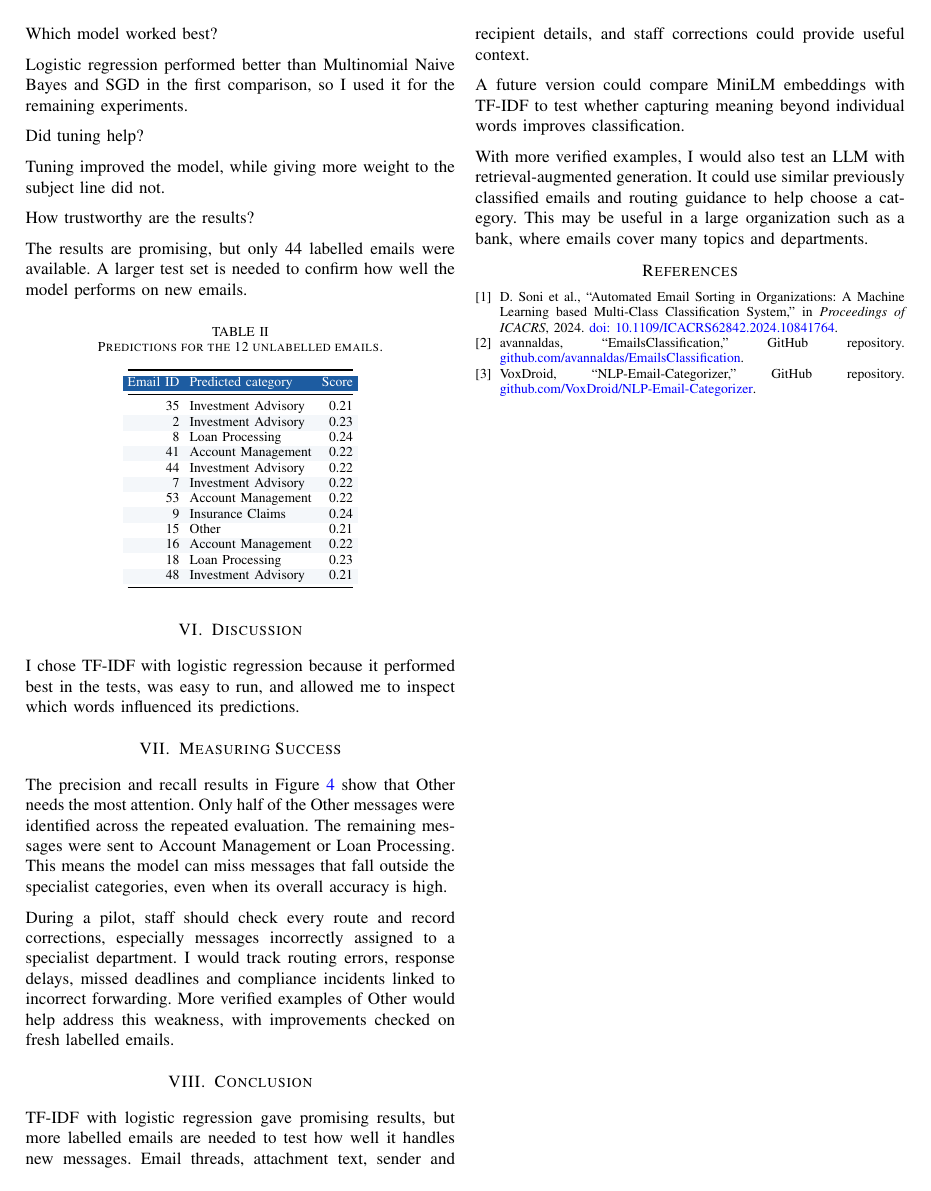
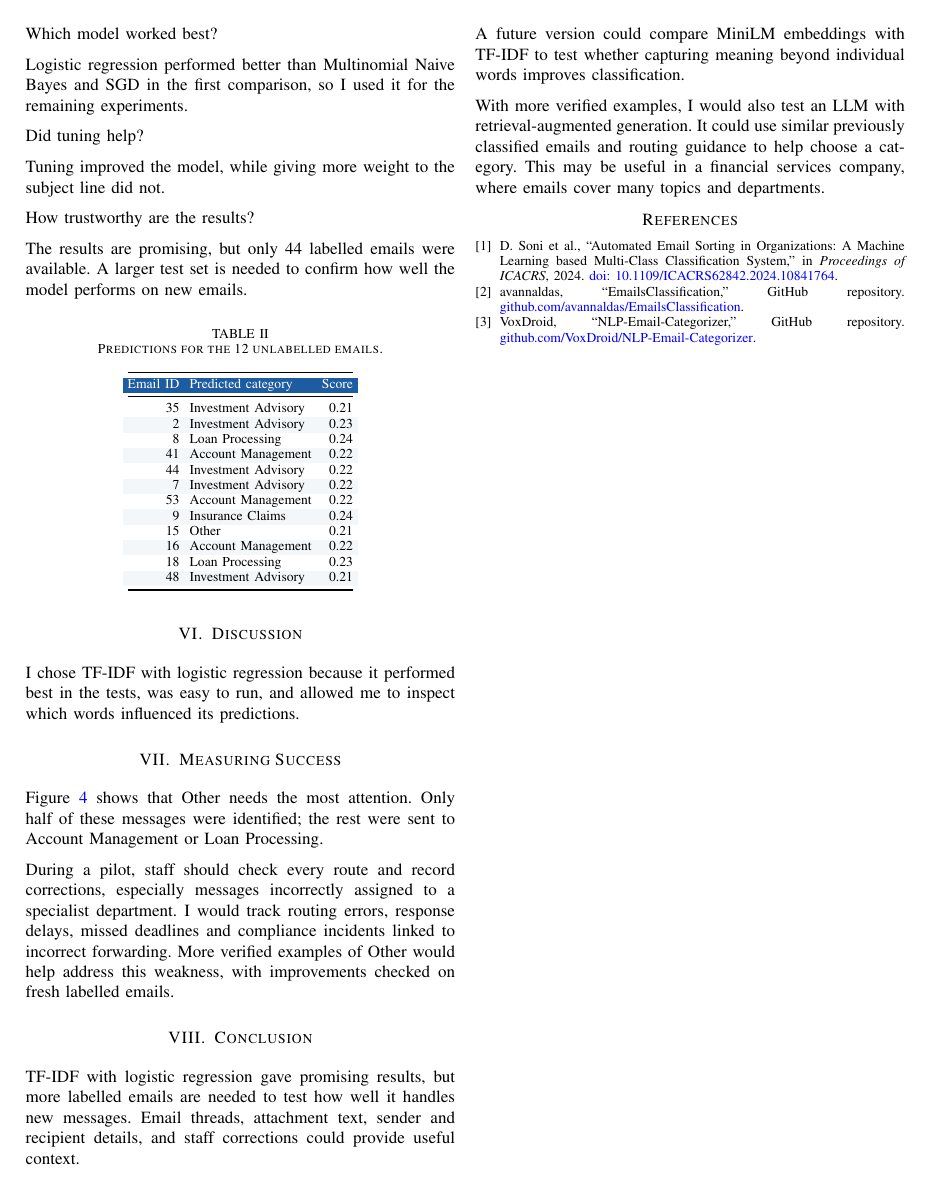
Before and after one commit to khongela/email-classifier, a LaTeX paper (report.tex): page 2 of 3. Compiled offline with pdfLaTeX.

Commit message:
Shorten Other discussion and clarify financial services context

```diff
--- a/report.tex
+++ b/report.tex
@@ -130,7 +130,7 @@ The results are promising, but only 44 labelled emails were available. A larger
 I chose TF-IDF with logistic regression because it performed best in the tests, was easy to run, and allowed me to inspect which words influenced its predictions.
 
 \section{Measuring Success}
-The precision and recall results in Figure~\ref{fig:category_precision_recall} show that Other needs the most attention. Only half of the Other messages were identified across the repeated evaluation. The remaining messages were sent to Account Management or Loan Processing. This means the model can miss messages that fall outside the specialist categories, even when its overall accuracy is high.
+Figure~\ref{fig:category_precision_recall} shows that Other needs the most attention. Only half of these messages were identified; the rest were sent to Account Management or Loan Processing.
 
 During a pilot, staff should check every route and record corrections, especially messages incorrectly assigned to a specialist department. I would track routing errors, response delays, missed deadlines and compliance incidents linked to incorrect forwarding. More verified examples of Other would help address this weakness, with improvements checked on fresh labelled emails.
 
@@ -139,7 +139,7 @@ TF-IDF with logistic regression gave promising results, but more labelled emails
 
 A future version could compare MiniLM embeddings with TF-IDF to test whether capturing meaning beyond individual words improves classification.
 
-With more verified examples, I would also test an LLM with retrieval-augmented generation. It could use similar previously classified emails and routing guidance to help choose a category. This may be useful in a large organization such as a bank, where emails cover many topics and departments.
+With more verified examples, I would also test an LLM with retrieval-augmented generation. It could use similar previously classified emails and routing guidance to help choose a category. This may be useful in a financial services company, where emails cover many topics and departments.
 
 \setlength{\parskip}{0pt}
 \begin{thebibliography}{9}
```
Also changed, not shown: report.pdf.
